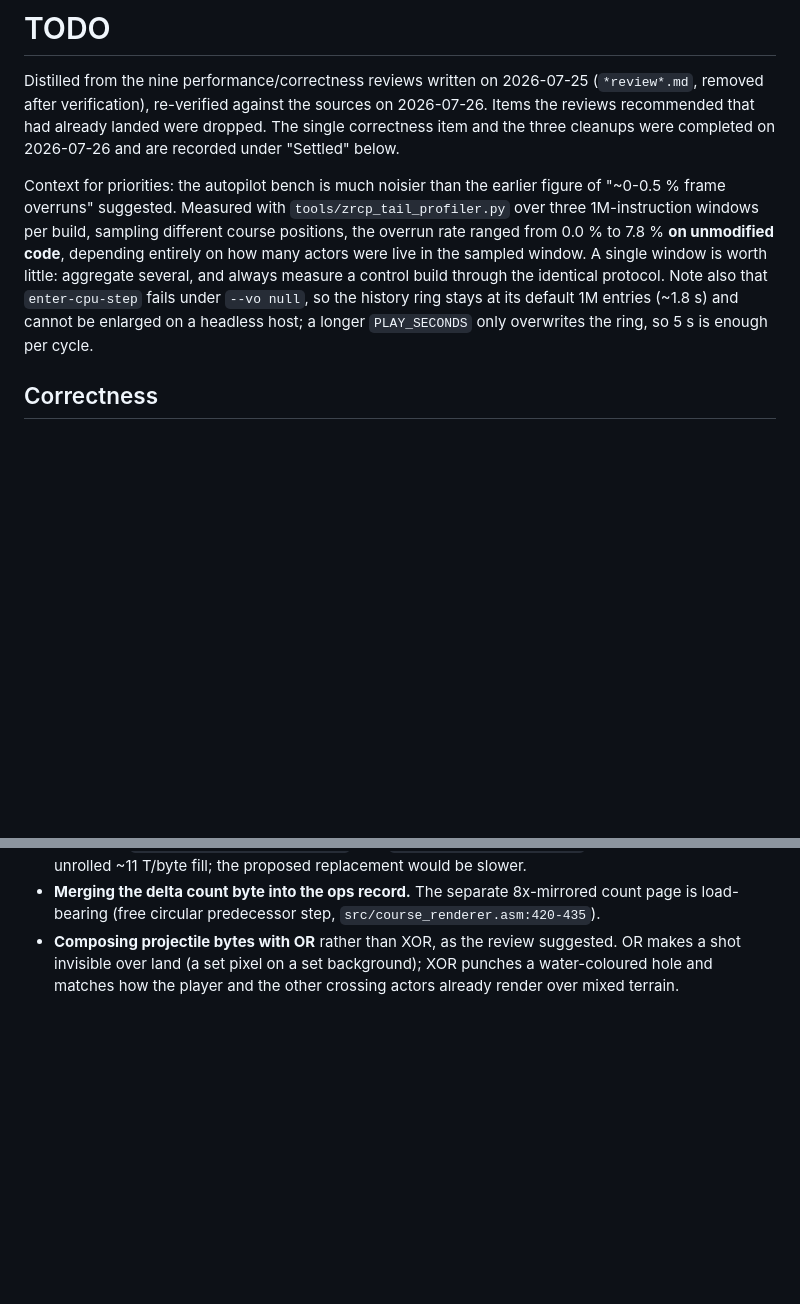
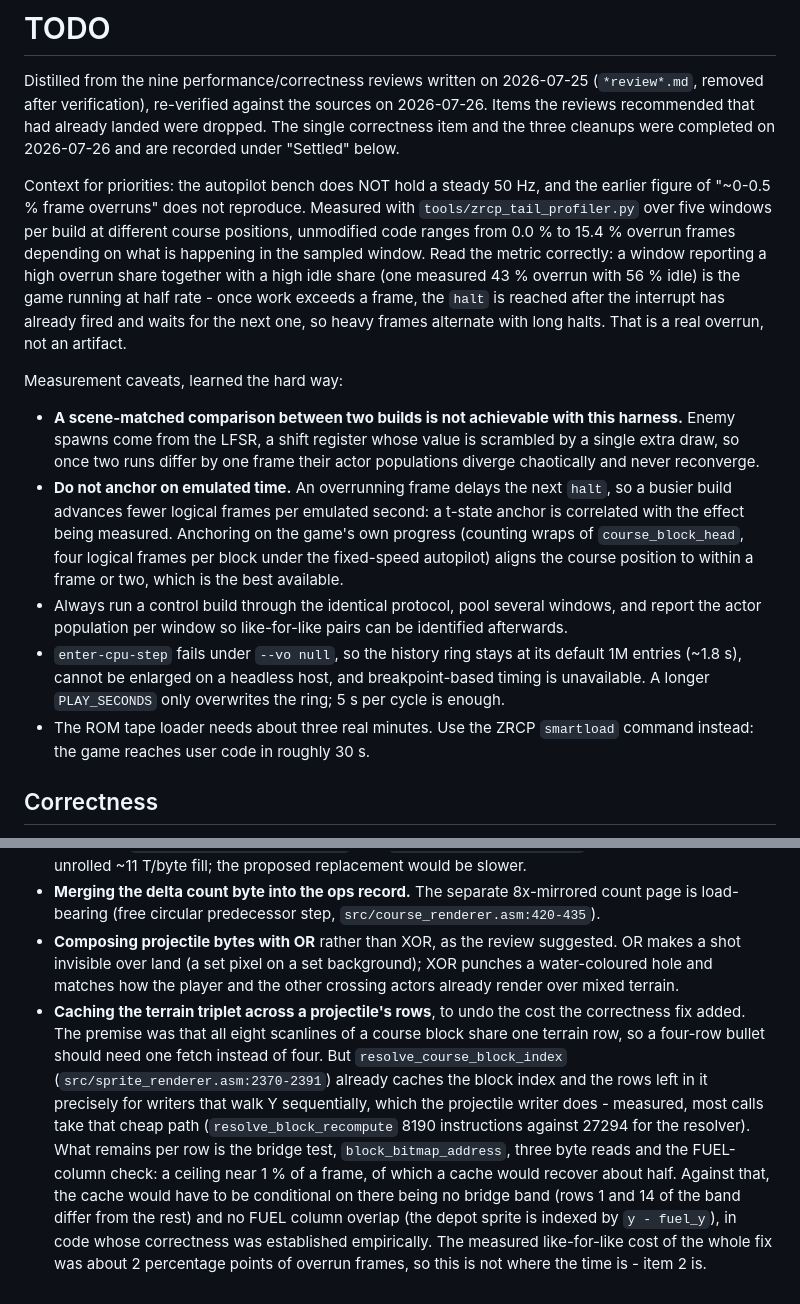
Before and after one commit to dtz-labs/attribute-raid, a Markdown page: docs/TODO.md, 2 parts joined by grey strips. Rendered like a GitHub page; blank space fills up the shorter version.

```diff
--- a/docs/TODO.md
+++ b/docs/TODO.md
@@ -6,16 +6,38 @@ Distilled from the nine performance/correctness reviews written on 2026-07-25
 The single correctness item and the three cleanups were completed on 2026-07-26
 and are recorded under "Settled" below.
 
-Context for priorities: the autopilot bench is much noisier than the earlier
-figure of "~0-0.5 % frame overruns" suggested. Measured with
-`tools/zrcp_tail_profiler.py` over three 1M-instruction windows per build,
-sampling different course positions, the overrun rate ranged from 0.0 % to
-7.8 % **on unmodified code**, depending entirely on how many actors were live
-in the sampled window. A single window is worth little: aggregate several, and
-always measure a control build through the identical protocol. Note also that
-`enter-cpu-step` fails under `--vo null`, so the history ring stays at its
-default 1M entries (~1.8 s) and cannot be enlarged on a headless host; a longer
-`PLAY_SECONDS` only overwrites the ring, so 5 s is enough per cycle.
+Context for priorities: the autopilot bench does NOT hold a steady 50 Hz, and
+the earlier figure of "~0-0.5 % frame overruns" does not reproduce. Measured
+with `tools/zrcp_tail_profiler.py` over five windows per build at different
+course positions, unmodified code ranges from 0.0 % to 15.4 % overrun frames
+depending on what is happening in the sampled window. Read the metric
+correctly: a window reporting a high overrun share together with a high idle
+share (one measured 43 % overrun with 56 % idle) is the game running at half
+rate - once work exceeds a frame, the `halt` is reached after the interrupt has
+already fired and waits for the next one, so heavy frames alternate with long
+halts. That is a real overrun, not an artifact.
+
+Measurement caveats, learned the hard way:
+
+- **A scene-matched comparison between two builds is not achievable with this
+  harness.** Enemy spawns come from the LFSR, a shift register whose value is
+  scrambled by a single extra draw, so once two runs differ by one frame their
+  actor populations diverge chaotically and never reconverge.
+- **Do not anchor on emulated time.** An overrunning frame delays the next
+  `halt`, so a busier build advances fewer logical frames per emulated second:
+  a t-state anchor is correlated with the effect being measured. Anchoring on
+  the game's own progress (counting wraps of `course_block_head`, four logical
+  frames per block under the fixed-speed autopilot) aligns the course position
+  to within a frame or two, which is the best available.
+- Always run a control build through the identical protocol, pool several
+  windows, and report the actor population per window so like-for-like pairs
+  can be identified afterwards.
+- `enter-cpu-step` fails under `--vo null`, so the history ring stays at its
+  default 1M entries (~1.8 s), cannot be enlarged on a headless host, and
+  breakpoint-based timing is unavailable. A longer `PLAY_SECONDS` only
+  overwrites the ring; 5 s per cycle is enough.
+- The ROM tape loader needs about three real minutes. Use the ZRCP `smartload`
+  command instead: the game reaches user code in roughly 30 s.
 
 ## Correctness
 
@@ -188,3 +196,19 @@ default 1M entries (~1.8 s) and cannot be enlarged on a headless host; a longer
   suggested. OR makes a shot invisible over land (a set pixel on a set
   background); XOR punches a water-coloured hole and matches how the player and
   the other crossing actors already render over mixed terrain.
+- **Caching the terrain triplet across a projectile's rows**, to undo the cost
+  the correctness fix added. The premise was that all eight scanlines of a
+  course block share one terrain row, so a four-row bullet should need one fetch
+  instead of four. But `resolve_course_block_index`
+  (`src/sprite_renderer.asm:2370-2391`) already caches the block index and the
+  rows left in it precisely for writers that walk Y sequentially, which the
+  projectile writer does - measured, most calls take that cheap path
+  (`resolve_block_recompute` 8190 instructions against 27294 for the resolver).
+  What remains per row is the bridge test, `block_bitmap_address`, three byte
+  reads and the FUEL-column check: a ceiling near 1 % of a frame, of which a
+  cache would recover about half. Against that, the cache would have to be
+  conditional on there being no bridge band (rows 1 and 14 of the band differ
+  from the rest) and no FUEL column overlap (the depot sprite is indexed by
+  `y - fuel_y`), in code whose correctness was established empirically. The
+  measured like-for-like cost of the whole fix was about 2 percentage points of
+  overrun frames, so this is not where the time is - item 2 is.
```
Also changed, not shown: other parts of docs/TODO.md (+15 -29 lines).
